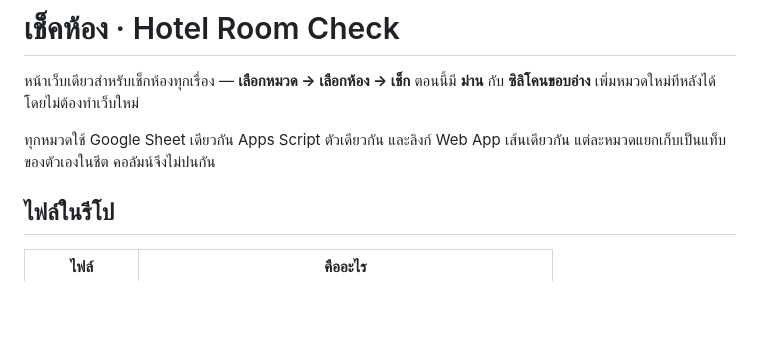
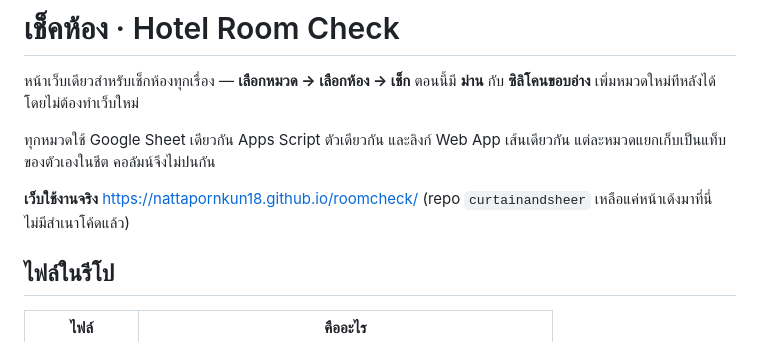
Before and after one commit to nattapornkun18/nativeroomcheck, a Markdown page: README.md, the part around the change. Drawn GitHub-style; blank space fills up the shorter version.

Commit message:
Point the README at the live app URL
Names the GitHub Pages address staff will use and records that the
curtainandsheer repo now only redirects here rather than carrying a
second copy of the app.

Co-Authored-By: Claude Opus 5 <noreply@anthropic.com>
Claude-Session: https://claude.ai/code/session_0176XSTQH5TdnBA3oqT6ED1G

```diff
--- a/README.md
+++ b/README.md
@@ -5,6 +5,9 @@
 
 ทุกหมวดใช้ Google Sheet เดียวกัน Apps Script ตัวเดียวกัน และลิงก์ Web App เส้นเดียวกัน
 แต่ละหมวดแยกเก็บเป็นแท็บของตัวเองในชีต คอลัมน์จึงไม่ปนกัน
+
+**เว็บใช้งานจริง** https://nattapornkun18.github.io/roomcheck/
+(repo `curtainandsheer` เหลือแค่หน้าเด้งมาที่นี่ ไม่มีสำเนาโค้ดแล้ว)
 
 ## ไฟล์ในรีโป
 
```
